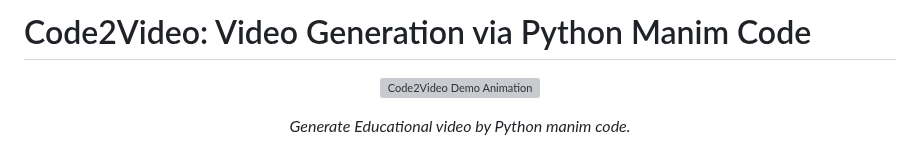
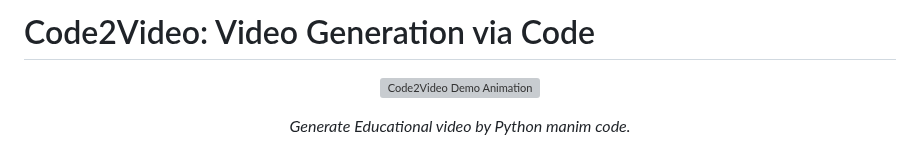
Before and after one commit to xuhaodev/Code2Video, a Markdown page: README.md, the part around the change. Drawn GitHub-style; grey boxes are pictures that could not be loaded.

```diff
--- a/README.md
+++ b/README.md
@@ -1,5 +1,5 @@
 
-# Code2Video: Video Generation via Python Manim Code
+# Code2Video: Video Generation via Code
 
 <!-- <p align="center">
   <img src="figures/logo.png" alt="Logo" width="30" style="vertical-align: middle; margin-right: 10px;"/>
```
